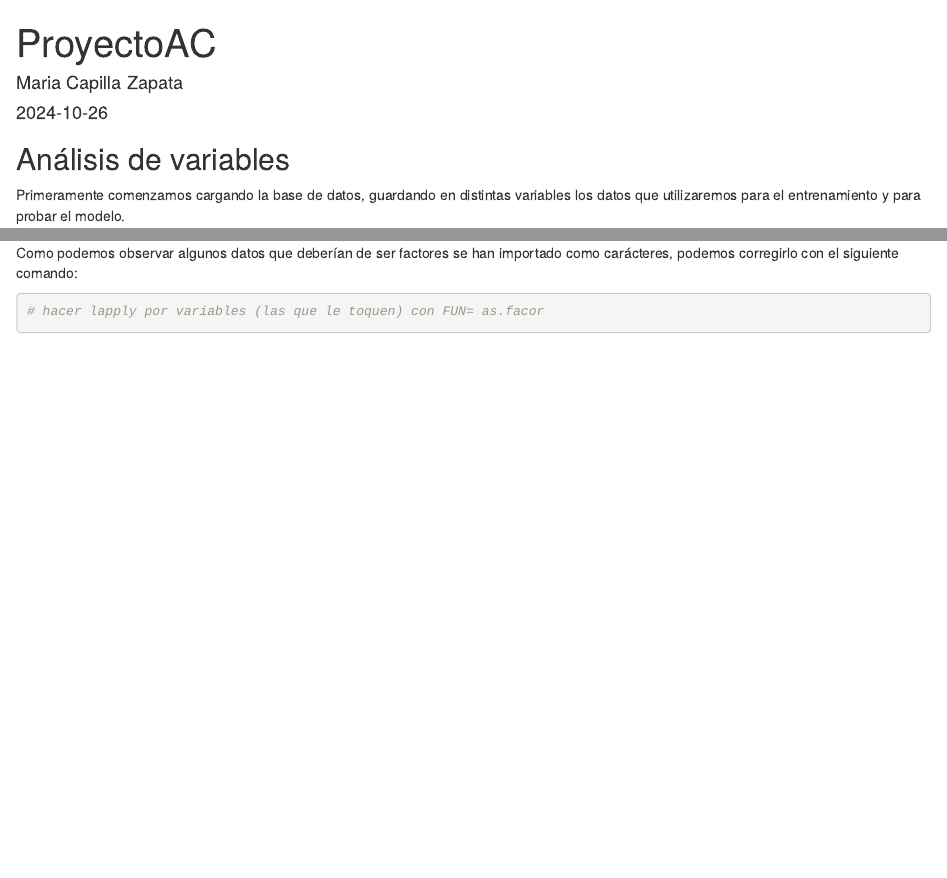
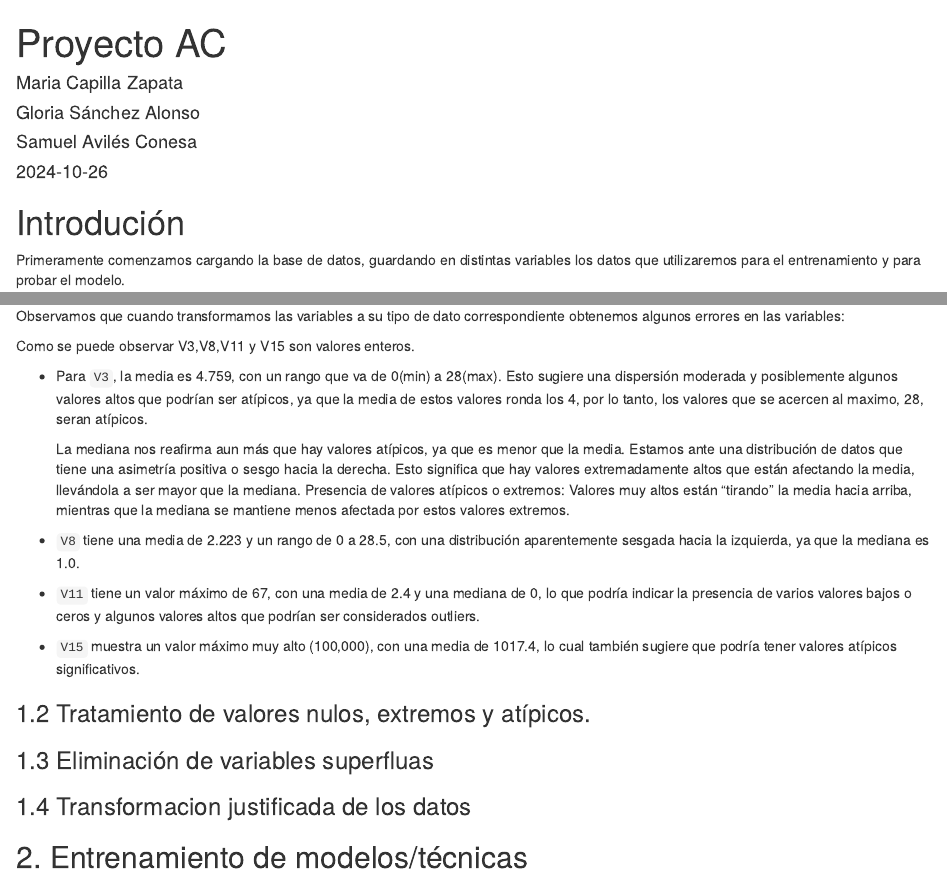
Before and after one commit to meryphone/EntrenamienoModelosIA, an R Markdown document (ProyectoAC.Rmd): the page in a window 1100 px wide, from its top, and a second part further down, joined at a grey line. Rendered offline with R 4.5, knitr and Pandoc, with nearby package versions; some code elsewhere in the file could not run offline.

Commit message:
conversion de datos

````diff
--- a/ProyectoAC.Rmd
+++ b/ProyectoAC.Rmd
@@ -1,6 +1,9 @@
 ---
-title: "ProyectoAC"
-author: "Maria Capilla Zapata"
+title: "Proyecto AC"
+author:
+  - "Maria Capilla Zapata"
+  - "Gloria Sánchez Alonso"
+  - "Samuel Avilés Conesa"
 date: "2024-10-26"
 output: html_document
 ---
@@ -9,7 +12,7 @@ output: html_document
 knitr::opts_chunk$set(echo = TRUE)
 ```
 
-## Análisis de variables
+# Introdución
 
 Primeramente comenzamos cargando la base de datos, guardando en distintas variables los datos que utilizaremos para el entrenamiento y para probar el modelo.
 
@@ -27,3 +31,2 @@ head(str(credit.Datos.Train))
 ```
 
-Como podemos observar algunos datos que deberían de ser factores se han importado como carácteres, podemos corregirlo con el siguiente comando:
@@ -30,3 +38,2 @@ Como podemos observar algunos datos que deberían de ser factores se han importa
 
 ```{r}
-# hacer lapply por variables (las que le toquen) con FUN= as.facor
@@ -33,0 +46,21 @@ Como podemos observar algunos datos que deberían de ser factores se han importa
+Observamos que cuando transformamos las variables a su tipo de dato correspondiente obtenemos algunos errores en las variables:
+
+Como se puede observar V3,V8,V11 y V15 son valores enteros.
+
+-   Para `V3`, la media es 4.759, con un rango que va de 0(min) a 28(max). Esto sugiere una dispersión moderada y posiblemente algunos valores altos que podrían ser atípicos, ya que la media de estos valores ronda los 4, por lo tanto, los valores que se acercen al maximo, 28, seran atípicos.
+
+    La mediana nos reafirma aun más que hay valores atípicos, ya que es menor que la media. Estamos ante una distribución de datos que tiene una asimetría positiva o sesgo hacia la derecha. Esto significa que hay valores extremadamente altos que están afectando la media, llevándola a ser mayor que la mediana. Presencia de valores atípicos o extremos: Valores muy altos están "tirando" la media hacia arriba, mientras que la mediana se mantiene menos afectada por estos valores extremos.
+
+-   `V8` tiene una media de 2.223 y un rango de 0 a 28.5, con una distribución aparentemente sesgada hacia la izquierda, ya que la mediana es 1.0.
+
+-   `V11` tiene un valor máximo de 67, con una media de 2.4 y una mediana de 0, lo que podría indicar la presencia de varios valores bajos o ceros y algunos valores altos que podrían ser considerados outliers.
+
+-   `V15` muestra un valor máximo muy alto (100,000), con una media de 1017.4, lo cual también sugiere que podría tener valores atípicos significativos.
+
+### 1.2 Tratamiento de valores nulos, extremos y atípicos.
+
+### 1.3 Eliminación de variables superfluas
+
+### 1.4 Transformacion justificada de los datos
+
+## 2. Entrenamiento de modelos/técnicas
````
Also changed, not shown: .RData (added), ProyectoAC.html (added), images/clipboard-419563995.png (added), proyecto.R (added), ProyectoAC.Rmd (19 more changed lines), 2 other files.
